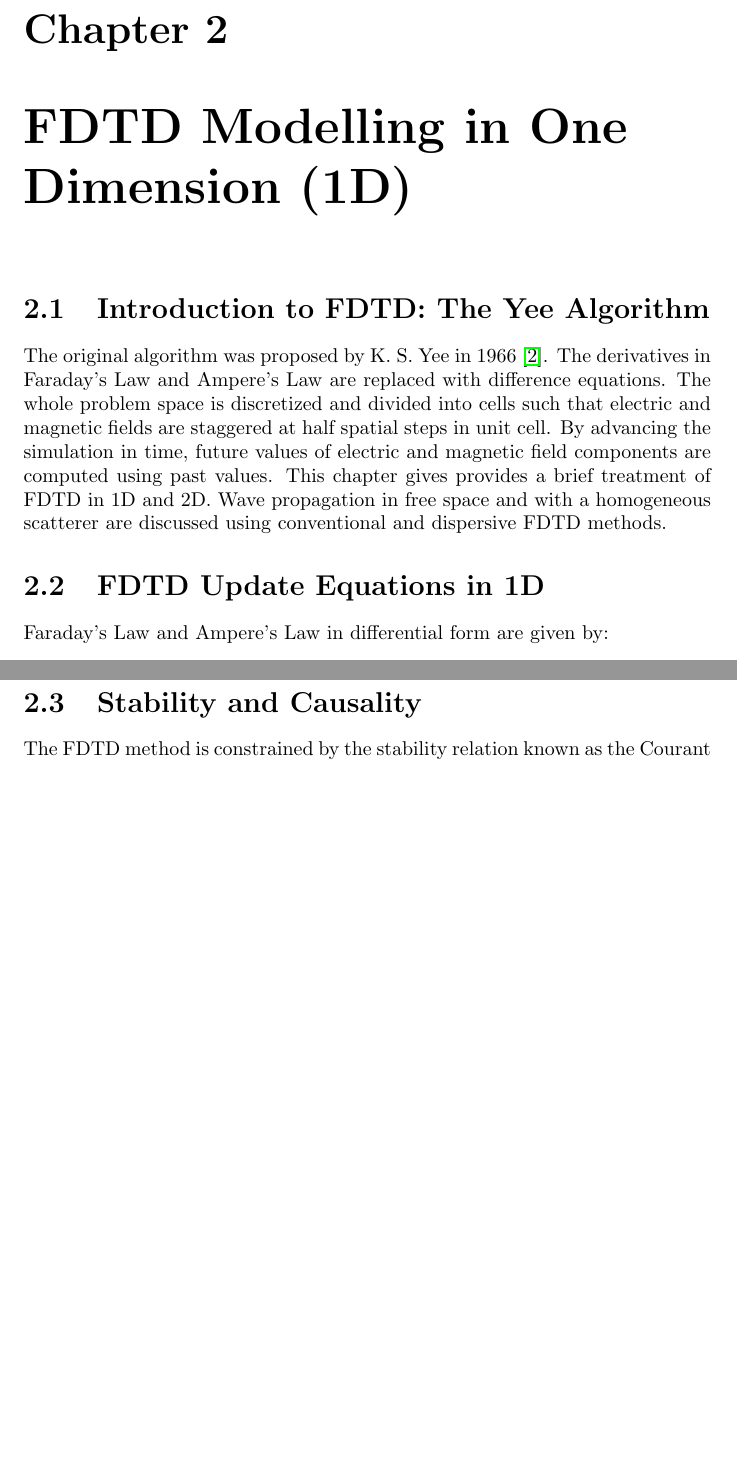
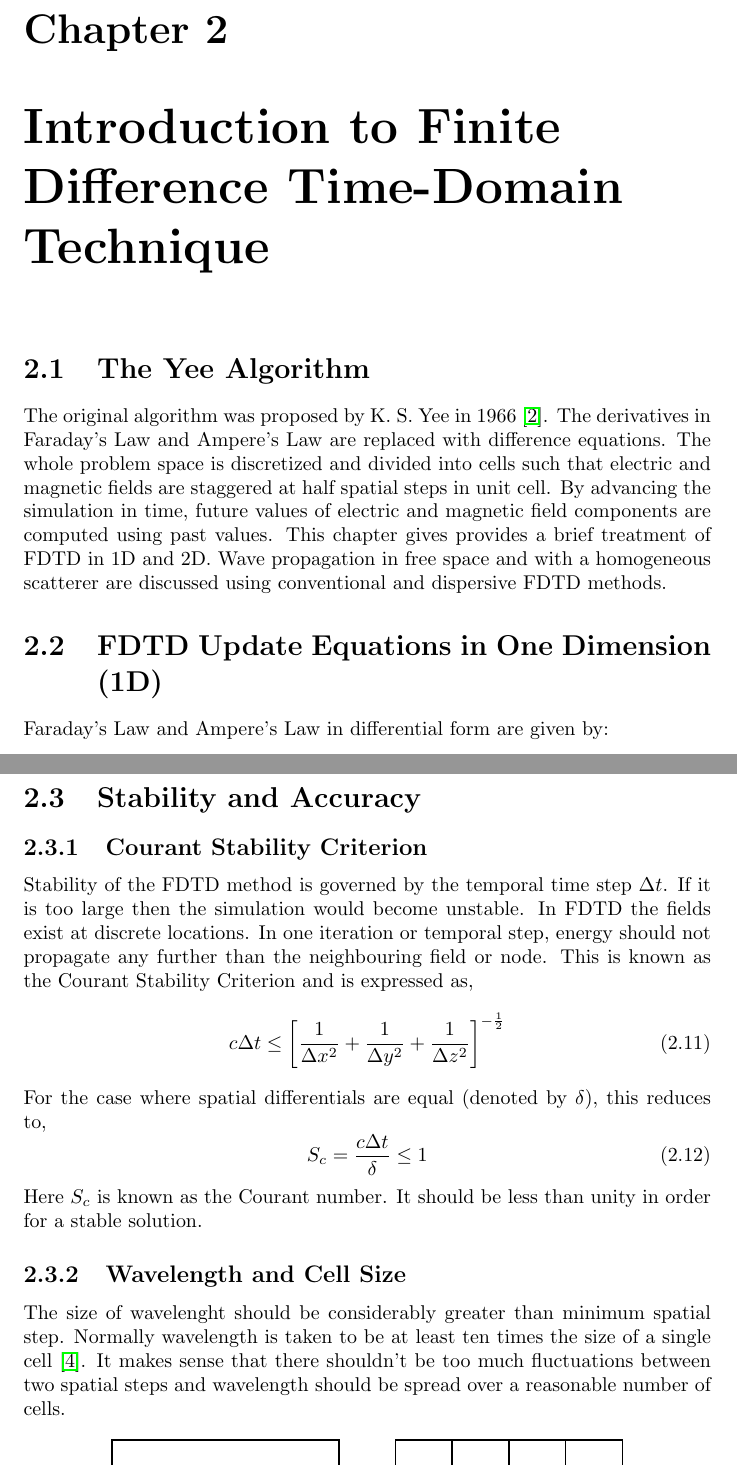
Before and after one commit to inf-eth/ms-thesis-xetb, a LaTeX thesis (Thesis/FDTD _Modelling _of_Metamaterials/FDTD_Modelling_of_Metamaterials.tex): two parts of pages 9 and 10 of 15 before the commit and two parts of pages 9 and 11 of 17 after it, joined at a grey line, cut so that both start at the same text, the shorter picture padded with empty space. Compiled offline with pdfLaTeX.

Commit message:
FDTD Modelling of Metamaterials: - Added section on Stability and Accuracy. - Modified summarized outlook.

```diff
--- a/Thesis/FDTD _Modelling _of_Metamaterials/FDTD_Modelling_of_Metamaterials.tex
+++ b/Thesis/FDTD _Modelling _of_Metamaterials/FDTD_Modelling_of_Metamaterials.tex
@@ -67,12 +65,12 @@ In more recent times, GPUs (graphics processing units) with general purpose comp
 
 %\chapter{FDTD Modelling of Metamaterials}
-\chapter{FDTD Modelling in One Dimension (1D)}
+\chapter{Introduction to Finite Difference Time-Domain Technique}
 
-\section{Introduction to FDTD: The Yee Algorithm}
+\section{The Yee Algorithm}
 
 The original algorithm was proposed by K. S. Yee in 1966~\cite{Yee1966}. The derivatives in Faraday's Law and Ampere's Law are replaced with difference equations. The whole problem space is discretized and divided into cells such that electric and magnetic fields are staggered at half spatial steps in unit cell. By advancing the simulation in time, future values of electric and magnetic field components are computed using past values. This chapter gives provides a brief treatment of FDTD in 1D and 2D. Wave propagation in free space and with a homogeneous scatterer are discussed using conventional and dispersive FDTD methods.
 
-\section{FDTD Update Equations in 1D}
+\section{FDTD Update Equations in One Dimension (1D)}
 Faraday's Law and Ampere's Law in differential form are given by:
 \begin{equation}
 \centering
@@ -133,6 +143,21 @@ H^{n+\frac{1}{2}}_y \left[k+\frac{1}{2}\right]=H^{n-\frac{1}{2}}_y \left[k+\frac
 
+\section{Stability and Accuracy}
 
-\section{Stability and Causality}
+\subsection{Courant Stability Criterion}
+Stability of the FDTD method is governed by the temporal time step $\Delta t$. If it is too large then the simulation would become unstable. In FDTD the fields exist at discrete locations. In one iteration or temporal step, energy should not propagate any further than the neighbouring field or node. This is known as the Courant Stability Criterion and is expressed as,
+\begin{equation}
+\centering
+c \Delta t \leq \left[ \dfrac{1}{\Delta x^2} + \dfrac{1}{\Delta y^2} + \dfrac{1}{\Delta z^2} \right]^{-\frac{1}{2}}
+\label{Courant-Stability-Criterion}
+\end{equation}
+For the case where spatial differentials are equal (denoted by $\delta$), this reduces to,
+\begin{equation}
+\centering
+S_c = \dfrac{c \Delta t}{\delta} \leq 1
+\label{Courant-Stability-Criterion-Equal-Differentials}
+\end{equation}
+Here $S_c$ is known as the Courant number. It should be less than unity in order for a stable solution.
 
-The FDTD method is constrained by the stability relation known as the Courant stability criterion.
+\subsection{Wavelength and Cell Size}
+The size of wavelenght should be considerably greater than minimum spatial step. Normally wavelength is taken to be at least ten times the size of a single cell~\cite{Taflove2000}. It makes sense that there shouldn't be too much fluctuations between two spatial steps and wavelength should be spread over a reasonable number of cells.
 
```
Also changed, not shown: Thesis/FDTD _Modelling _of_Metamaterials/FDTD_Modelling_of_Metamaterials.tex (81 more changed lines).
